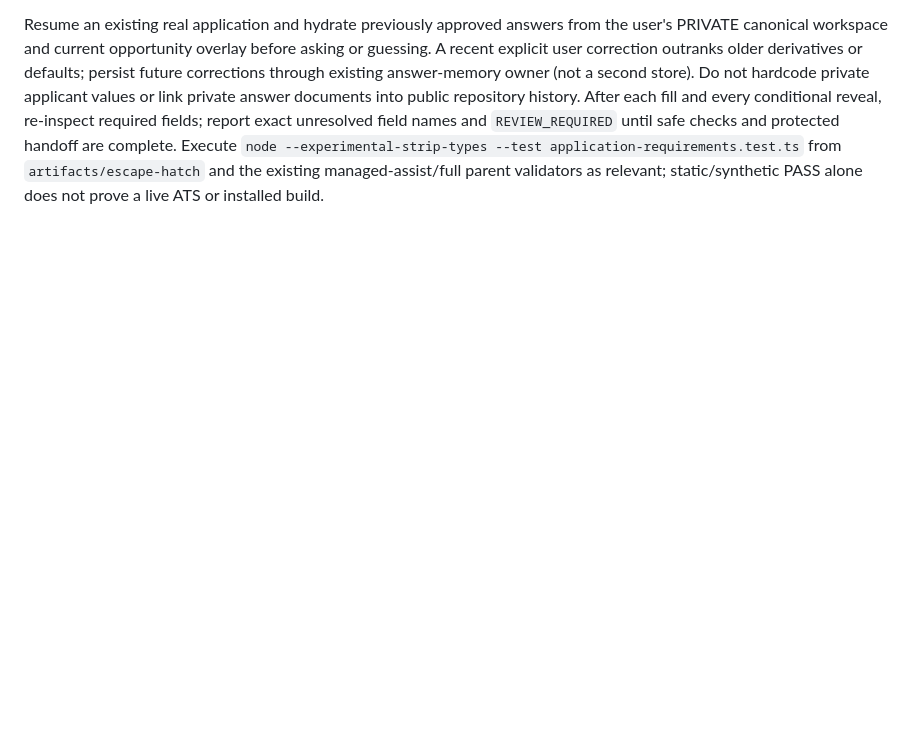
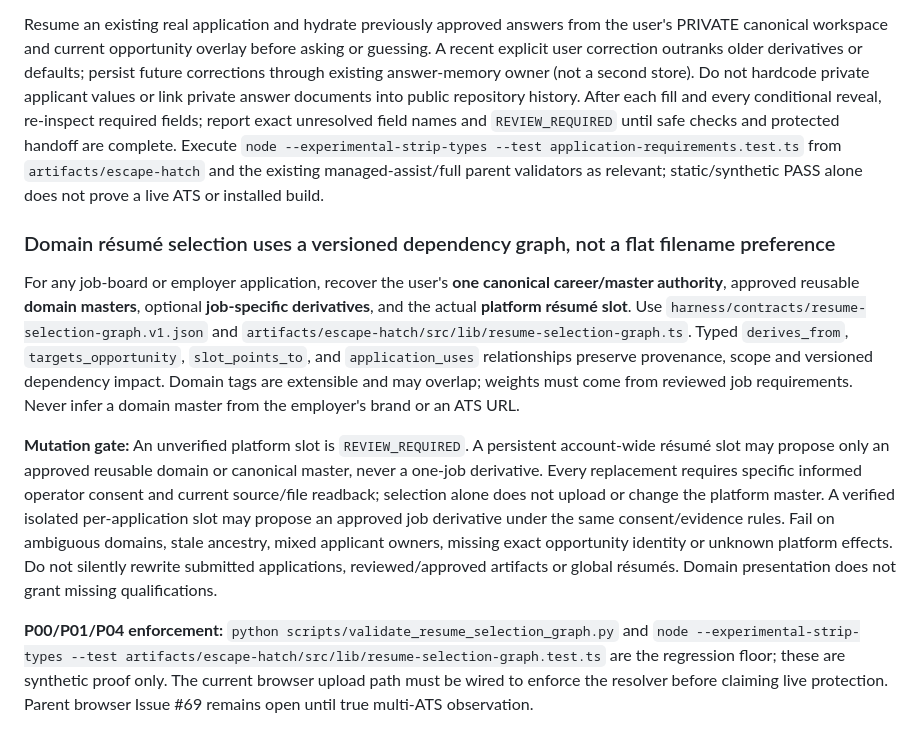
Before and after one commit to EndeavorEverlasting/EscapeHatch, a Markdown page: AGENTS.md, the part around the change. Rendered like a GitHub page; blank space fills up the shorter version.

Commit message:
docs(governance): enforce typed domain-resume and persistent platform slot protections

```diff
--- a/AGENTS.md
+++ b/AGENTS.md
@@ -165,3 +165,12 @@ state and external artifacts; erasure requires a separate explicit user request.
 For any application-form fill, verification, browser agent, or prompt handoff, inventory all required controls before reporting review readiness. Treat native `required`, `aria-required`, visible label/legend `*`, group-required metadata, and rendered required markers as signals; do not classify a starred employer question as optional merely because HTML validation is absent. The required inventory includes file inputs, hidden-but-labelled uploads, conditional/dynamically revealed questions and protected privacy/attestation checkboxes. Map using labels and group prompts, not click index. Read back actual selections and attached file-input state; verify employer acceptance separately. Legal/consent/EEO actions remain operator-controlled, and an unselected required privacy control must appear as a visible operator action, never disappear from readiness counts.
 
 Resume an existing real application and hydrate previously approved answers from the user's PRIVATE canonical workspace and current opportunity overlay before asking or guessing. A recent explicit user correction outranks older derivatives or defaults; persist future corrections through existing answer-memory owner (not a second store). Do not hardcode private applicant values or link private answer documents into public repository history. After each fill and every conditional reveal, re-inspect required fields; report exact unresolved field names and `REVIEW_REQUIRED` until safe checks and protected handoff are complete. Execute `node --experimental-strip-types --test application-requirements.test.ts` from `artifacts/escape-hatch` and the existing managed-assist/full parent validators as relevant; static/synthetic PASS alone does not prove a live ATS or installed build.
+
+
+### Domain résumé selection uses a versioned dependency graph, not a flat filename preference
+
+For any job-board or employer application, recover the user's **one canonical career/master authority**, approved reusable **domain masters**, optional **job-specific derivatives**, and the actual **platform résumé slot**. Use `harness/contracts/resume-selection-graph.v1.json` and `artifacts/escape-hatch/src/lib/resume-selection-graph.ts`. Typed `derives_from`, `targets_opportunity`, `slot_points_to`, and `application_uses` relationships preserve provenance, scope and versioned dependency impact. Domain tags are extensible and may overlap; weights must come from reviewed job requirements. Never infer a domain master from the employer's brand or an ATS URL.
+
+**Mutation gate:** An unverified platform slot is `REVIEW_REQUIRED`. A persistent account-wide résumé slot may propose only an approved reusable domain or canonical master, never a one-job derivative. Every replacement requires specific informed operator consent and current source/file readback; selection alone does not upload or change the platform master. A verified isolated per-application slot may propose an approved job derivative under the same consent/evidence rules. Fail on ambiguous domains, stale ancestry, mixed applicant owners, missing exact opportunity identity or unknown platform effects. Do not silently rewrite submitted applications, reviewed/approved artifacts or global résumés. Domain presentation does not grant missing qualifications.
+
+**P00/P01/P04 enforcement:** `python scripts/validate_resume_selection_graph.py` and `node --experimental-strip-types --test artifacts/escape-hatch/src/lib/resume-selection-graph.test.ts` are the regression floor; these are synthetic proof only. The current browser upload path must be wired to enforce the resolver before claiming live protection. Parent browser Issue #69 remains open until true multi-ATS observation.
```
